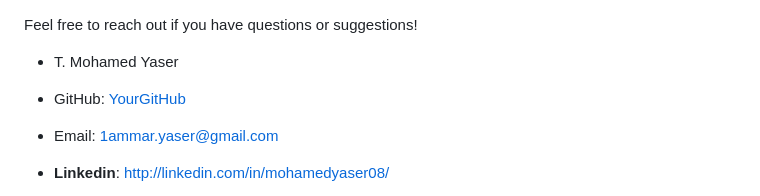
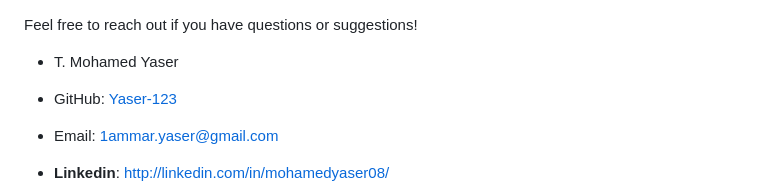
Before and after one commit to Yaser-123/textecho, a Markdown page: README.md, the part around the change. Rendered like a GitHub page.

```diff
--- a/README.md
+++ b/README.md
@@ -86,7 +86,7 @@ Icons from Flaticon.
 Feel free to reach out if you have questions or suggestions!
 - T. Mohamed Yaser
 
-- GitHub: [YourGitHub](https://github.com/Yaser-123)
+- GitHub: [Yaser-123](https://github.com/Yaser-123)
 - Email: 1ammar.yaser@gmail.com
 - **Linkedin**: http://linkedin.com/in/mohamedyaser08/
 - Feel free to raise an [issue](https://github.com/Yaser-123/textecho/issues) for suggestions or queries.
```
